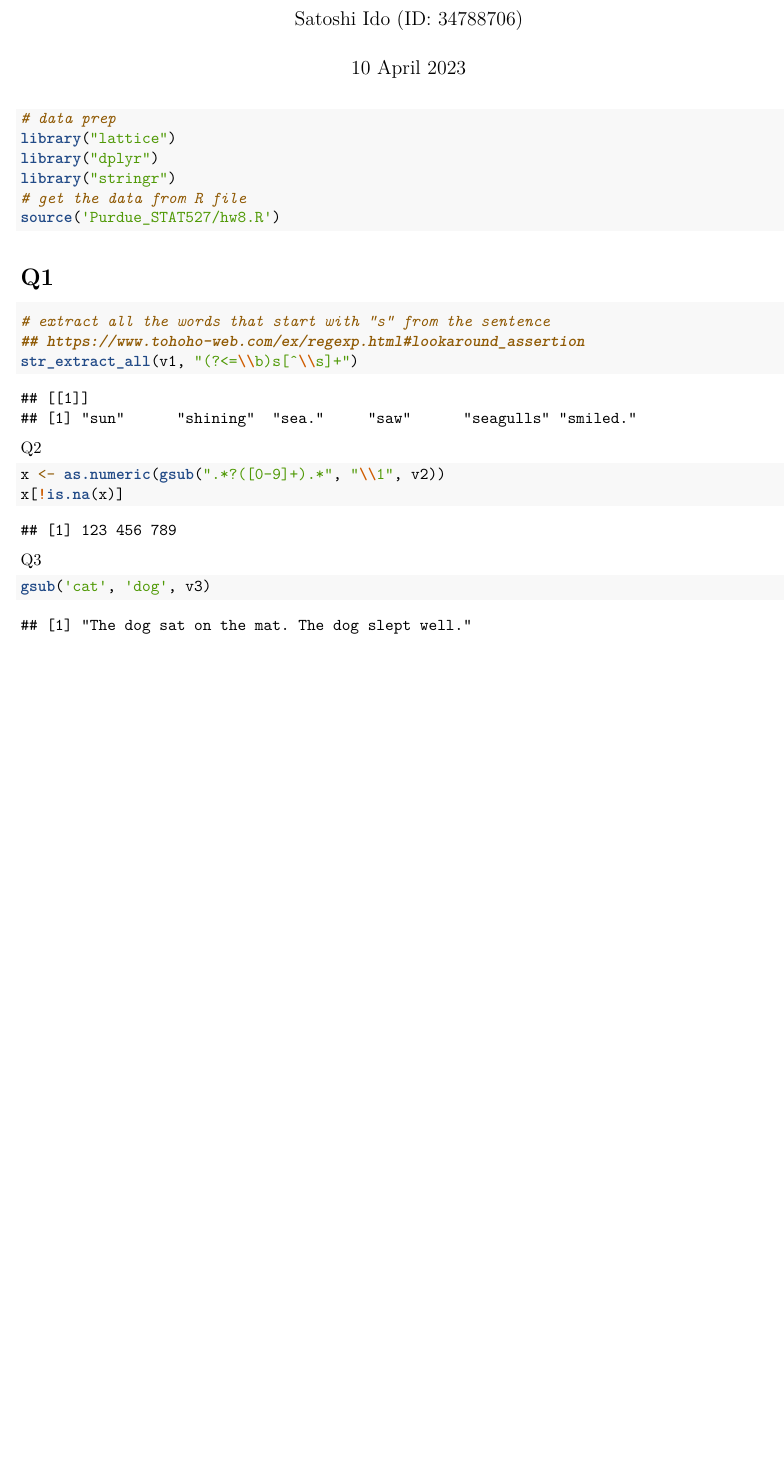
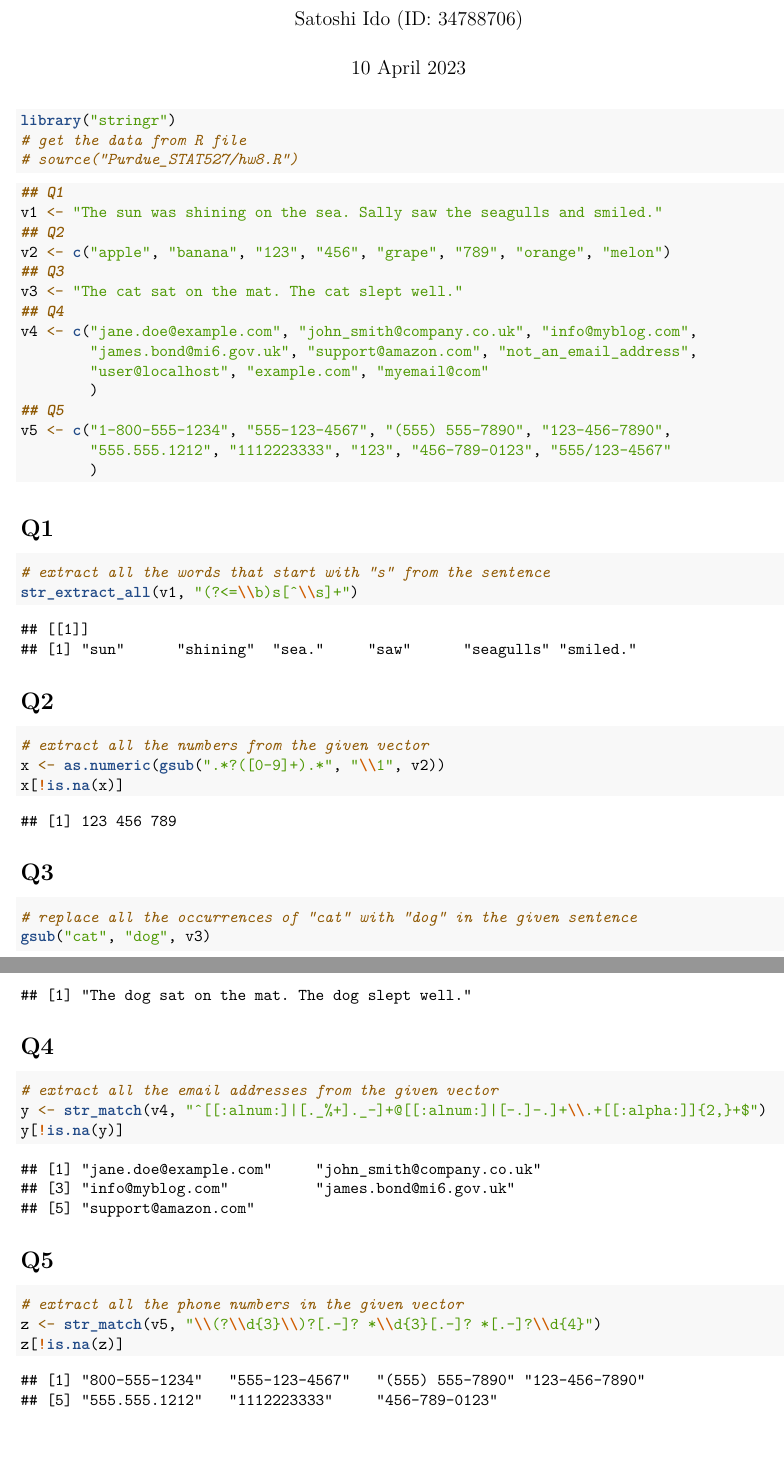
Before and after one commit to idsts2670/statistical-analysis, an R Markdown document (Purdue_STAT527/hw8.Rmd): part of the page before the commit and two parts of pages 1 and 2 of 2 after it, the two joined at a grey line, cut so that both start at the same text, the shorter picture padded with empty space. Rendered offline with R 4.5, knitr and Pandoc, then LaTeX, with nearby package versions.

Commit message:
notebook updated

````diff
--- a/Purdue_STAT527/hw8.Rmd
+++ b/Purdue_STAT527/hw8.Rmd
@@ -12,28 +12,58 @@ knitr::opts_chunk$set(
 ```
 
 ```{r}
-# data prep
-library("lattice")
-library("dplyr")
 library("stringr")
 # get the data from R file
-source('Purdue_STAT527/hw8.R')
+# source("Purdue_STAT527/hw8.R")
+```
+
+```{r}
+## Q1
+v1 <- "The sun was shining on the sea. Sally saw the seagulls and smiled."
+## Q2
+v2 <- c("apple", "banana", "123", "456", "grape", "789", "orange", "melon")
+## Q3
+v3 <- "The cat sat on the mat. The cat slept well."
+## Q4
+v4 <- c("jane.doe@example.com", "john_smith@company.co.uk", "info@myblog.com",
+        "james.bond@mi6.gov.uk", "support@amazon.com", "not_an_email_address",
+        "user@localhost", "example.com", "myemail@com"
+        )
+## Q5
+v5 <- c("1-800-555-1234", "555-123-4567", "(555) 555-7890", "123-456-7890",
+        "555.555.1212", "1112223333", "123", "456-789-0123", "555/123-4567"
+        )
 ```
 
 # Q1
 ```{r}
 # extract all the words that start with “s” from the sentence
-## https://www.tohoho-web.com/ex/regexp.html#lookaround_assertion
 str_extract_all(v1, "(?<=\\b)s[^\\s]+")
 ```
 
-Q2
+# Q2
 ```{r}
+# extract all the numbers from the given vector
 x <- as.numeric(gsub(".*?([0-9]+).*", "\\1", v2))
 x[!is.na(x)]
 ```
 
-Q3
+# Q3
 ```{r}
-gsub('cat', 'dog', v3)
+# replace all the occurrences of “cat” with “dog” in the given sentence
+gsub("cat", "dog", v3)
 ```
+
+# Q4
+```{r}
+# extract all the email addresses from the given vector
+y <- str_match(v4, "^[[:alnum:]|[._%+]._-]+@[[:alnum:]|[-.]-.]+\\.+[[:alpha:]]{2,}+$")
+y[!is.na(y)]
+```
+
+# Q5
+```{r}
+# extract all the phone numbers in the given vector
+z <- str_match(v5, "\\(?\\d{3}\\)?[.-]? *\\d{3}[.-]? *[.-]?\\d{4}")
+z[!is.na(z)]
+```
````
Also changed, not shown: Purdue_STAT527/hw8.R (+6 -0 lines), Purdue_STAT527/hw8.pdf (added).
